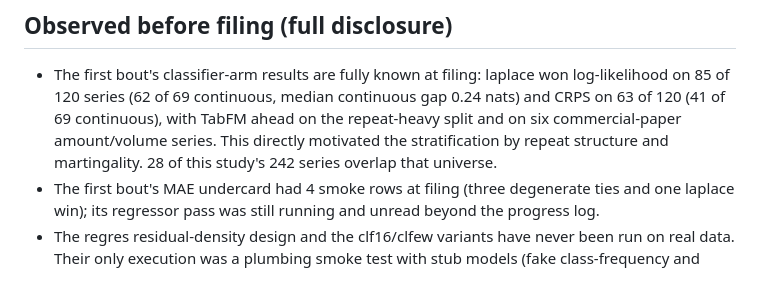
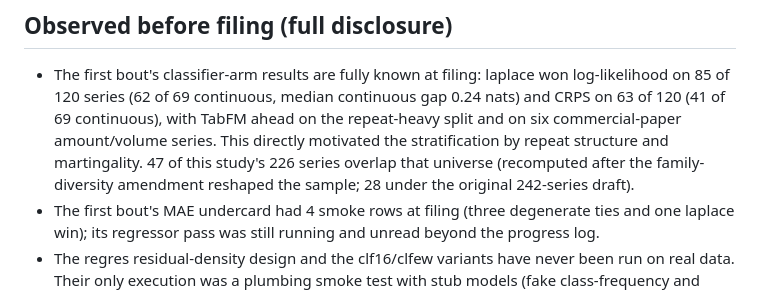
Before and after one commit to microprediction/skaters, a Markdown page: benchmarks/preregistrations/2026-07-09-tabfm-wide.md, the part around the change. GitHub-like rendering.

Commit message:
Correct the bout-1 overlap count for the reshaped 226-series universe
Co-Authored-By: Claude Fable 5 <noreply@anthropic.com>

```diff
--- a/benchmarks/preregistrations/2026-07-09-tabfm-wide.md
+++ b/benchmarks/preregistrations/2026-07-09-tabfm-wide.md
@@ -143,8 +143,9 @@ discovered later is reported, not silently reconciled.
   median continuous gap 0.24 nats) and CRPS on 63 of 120 (41 of 69
   continuous), with TabFM ahead on the repeat-heavy split and on six
   commercial-paper amount/volume series. This directly motivated the
-  stratification by repeat structure and martingality. 28 of this study's
-  242 series overlap that universe.
+  stratification by repeat structure and martingality. 47 of this study's
+  226 series overlap that universe (recomputed after the family-diversity
+  amendment reshaped the sample; 28 under the original 242-series draft).
 - The first bout's MAE undercard had 4 smoke rows at filing (three
   degenerate ties and one laplace win); its regressor pass was still
   running and unread beyond the progress log.
```
